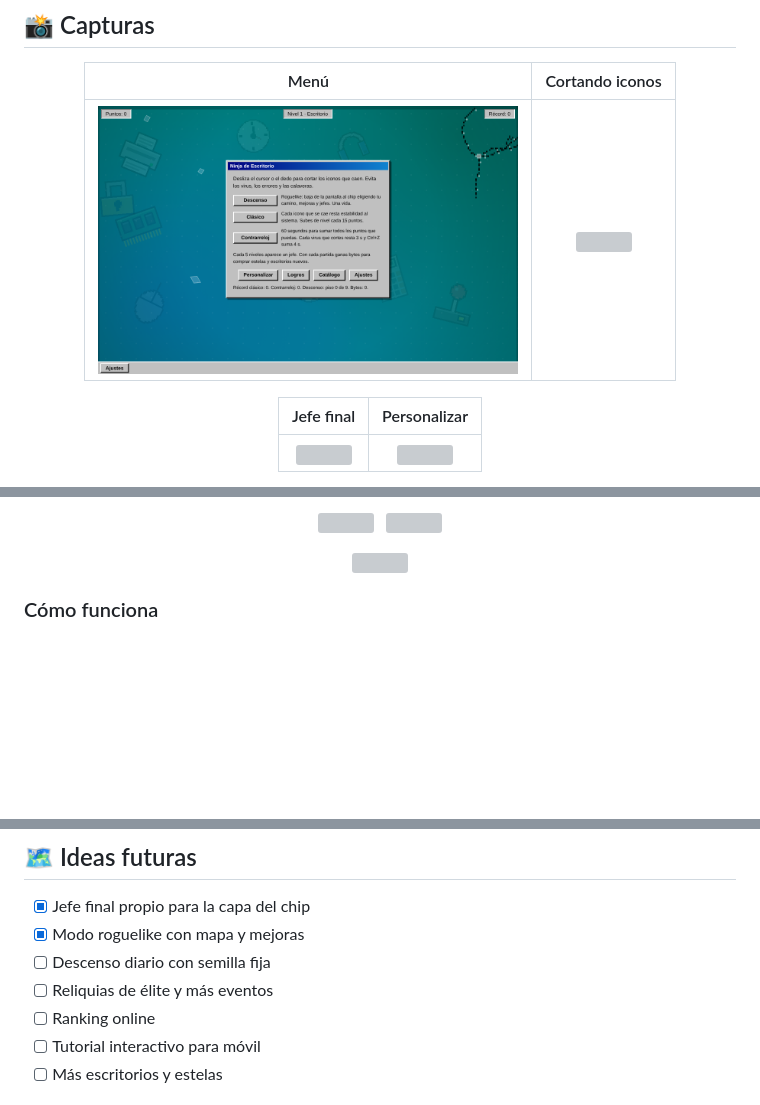
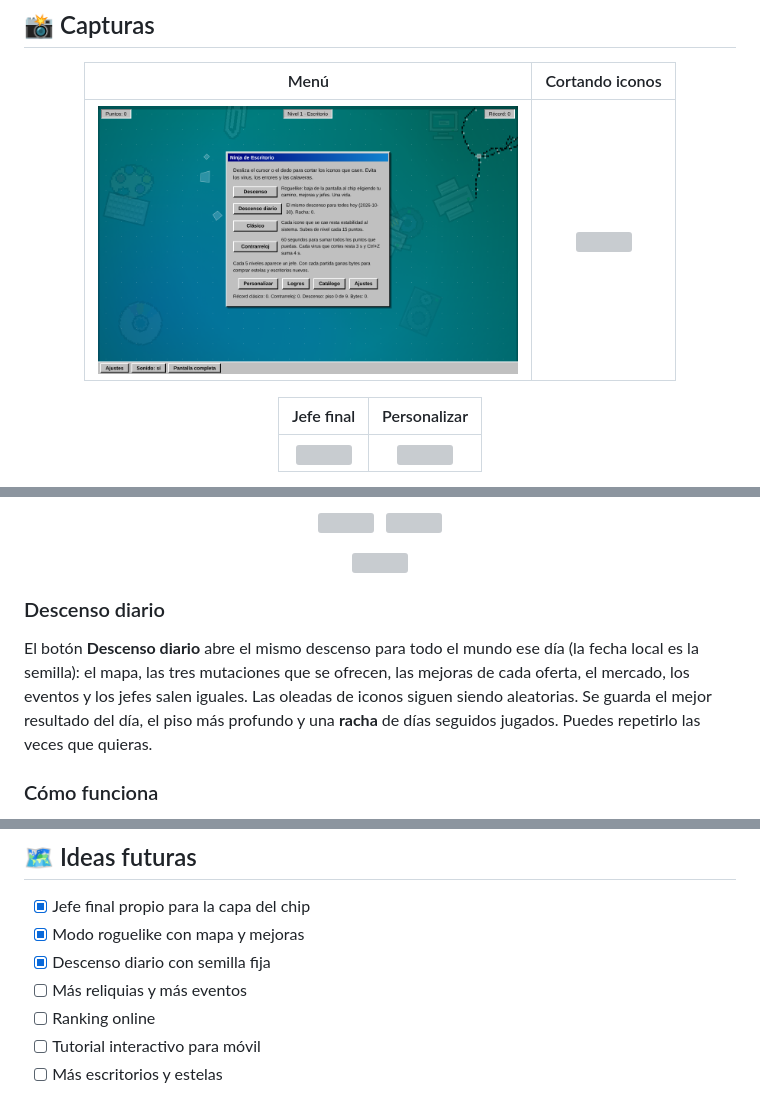
Before and after one commit to Ivanchux/ninja-de-escritorio, a Markdown page: README.md, 3 parts joined by grey strips. GitHub-like rendering; pictures changed too: docs/menu.png; blank space fills up the shorter version; grey boxes are pictures that could not be loaded.

```diff
--- a/README.md
+++ b/README.md
@@ -90,6 +96,10 @@ Una partida es **un viaje de la pantalla al chip**. Hay 9 pisos, uno por cada ca
 <img src="docs/gifs/pc-descenso.gif" width="600">
 
 </div>
+
+### Descenso diario
+
+El botón **Descenso diario** abre el mismo descenso para todo el mundo ese día (la fecha local es la semilla): el mapa, las tres mutaciones que se ofrecen, las mejoras de cada oferta, el mercado, los eventos y los jefes salen iguales. Las oleadas de iconos siguen siendo aleatorias. Se guarda el mejor resultado del día, el piso más profundo y una **racha** de días seguidos jugados. Puedes repetirlo las veces que quieras.
 
 ### Cómo funciona
 
@@ -305,8 +315,8 @@ ninja-de-escritorio/
 
 - [x] Jefe final propio para la capa del chip
 - [x] Modo roguelike con mapa y mejoras
-- [ ] Descenso diario con semilla fija
-- [ ] Reliquias de élite y más eventos
+- [x] Descenso diario con semilla fija
+- [ ] Más reliquias y más eventos
 - [ ] Ranking online
 - [ ] Tutorial interactivo para móvil
 - [ ] Más escritorios y estelas
```
Also changed, not shown: other parts of README.md (+9 -3 lines), CHANGELOG.md (+9 -0 lines), docs/evento.png (added), docs/mapa.png, docs/movil_mapa.png (added), docs/recompensa.png, docs/resumen.png (added), 1 other file.
